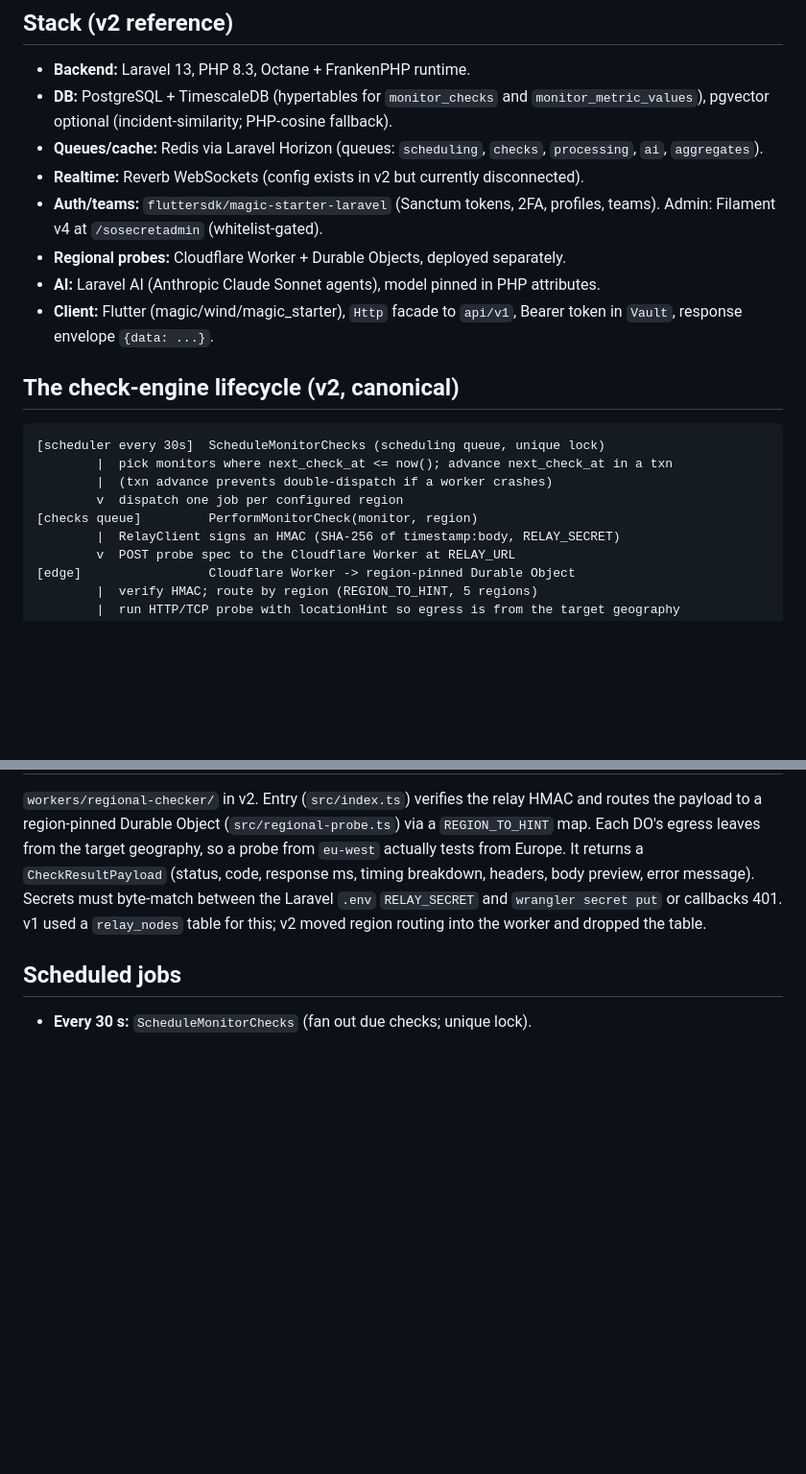
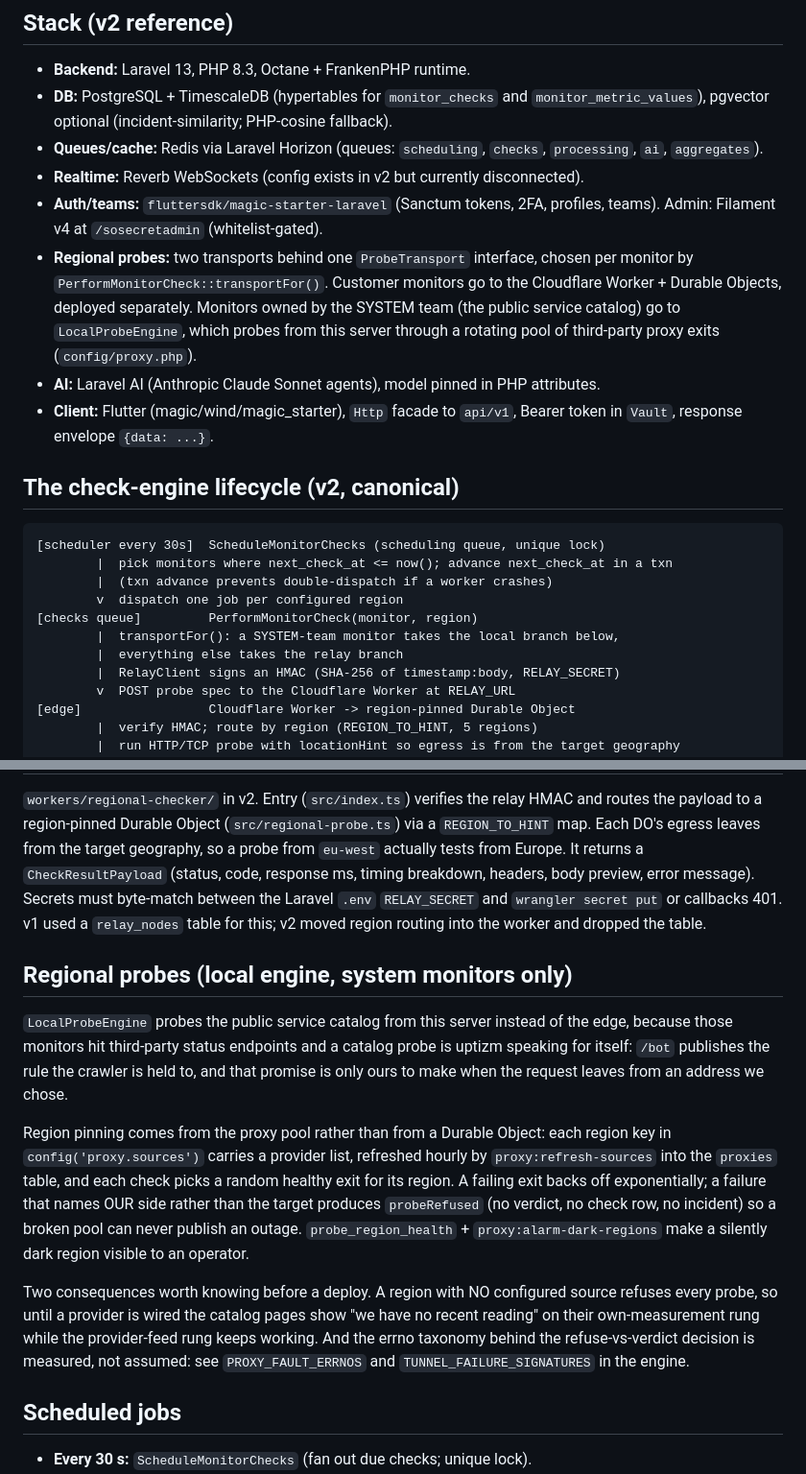
Before and after one commit to anilcancakir/uptizm, a Markdown page: docs/uptizm-system/architecture.md, 2 parts joined by grey strips. Shown at 96% size. Rendered like a GitHub page; blank space fills up the shorter version.

Commit message:
docs(architecture): the check path forked and both documents still described one
`architecture.md` and `.claude/rules/backend.md` both stated that checks run at the
edge, full stop. That stopped being true when the public service catalog moved onto
`LocalProbeEngine`: `PerformMonitorCheck::transportFor()` now forks on
`Team::$is_system`, so a customer's monitor goes to the Cloudflare Worker and a
catalog monitor egresses from this server through the proxy pool.

The rule file matters more than the doc here, since it loads into every session that
touches `backend/`, and a session reading it would have looked for the probe in the
wrong process. Both now describe the fork, the refuse-rather-than-publish contract,
and the one deploy consequence: a region with no configured proxy source refuses every
probe, so the catalog pages sit on "no recent reading" for their own measurement while
the provider-feed rung keeps working.

```diff
--- a/docs/uptizm-system/architecture.md
+++ b/docs/uptizm-system/architecture.md
@@ -19,7 +19,11 @@ and plan. It is drawn from the two full-stack iterations; v2 is the canonical sh
 - **Realtime:** Reverb WebSockets (config exists in v2 but currently disconnected).
 - **Auth/teams:** `fluttersdk/magic-starter-laravel` (Sanctum tokens, 2FA, profiles,
   teams). Admin: Filament v4 at `/sosecretadmin` (whitelist-gated).
-- **Regional probes:** Cloudflare Worker + Durable Objects, deployed separately.
+- **Regional probes:** two transports behind one `ProbeTransport` interface, chosen per
+  monitor by `PerformMonitorCheck::transportFor()`. Customer monitors go to the
+  Cloudflare Worker + Durable Objects, deployed separately. Monitors owned by the
+  SYSTEM team (the public service catalog) go to `LocalProbeEngine`, which probes from
+  this server through a rotating pool of third-party proxy exits (`config/proxy.php`).
 - **AI:** Laravel AI (Anthropic Claude Sonnet agents), model pinned in PHP attributes.
 - **Client:** Flutter (magic/wind/magic_starter), `Http` facade to `api/v1`, Bearer
   token in `Vault`, response envelope `{data: ...}`.
@@ -32,6 +36,8 @@ and plan. It is drawn from the two full-stack iterations; v2 is the canonical sh
         |  (txn advance prevents double-dispatch if a worker crashes)
         v  dispatch one job per configured region
 [checks queue]         PerformMonitorCheck(monitor, region)
+        |  transportFor(): a SYSTEM-team monitor takes the local branch below,
+        |  everything else takes the relay branch
         |  RelayClient signs an HMAC (SHA-256 of timestamp:body, RELAY_SECRET)
         v  POST probe spec to the Cloudflare Worker at RELAY_URL
 [edge]                 Cloudflare Worker -> region-pinned Durable Object
@@ -89,6 +95,27 @@ byte-match between the Laravel `.env` `RELAY_SECRET` and `wrangler secret put` o
 callbacks 401. v1 used a `relay_nodes` table for this; v2 moved region routing into the
 worker and dropped the table.
 
+## Regional probes (local engine, system monitors only)
+
+`LocalProbeEngine` probes the public service catalog from this server instead of the
+edge, because those monitors hit third-party status endpoints and a catalog probe is
+uptizm speaking for itself: `/bot` publishes the rule the crawler is held to, and that
+promise is only ours to make when the request leaves from an address we chose.
+
+Region pinning comes from the proxy pool rather than from a Durable Object: each region
+key in `config('proxy.sources')` carries a provider list, refreshed hourly by
+`proxy:refresh-sources` into the `proxies` table, and each check picks a random healthy
+exit for its region. A failing exit backs off exponentially; a failure that names OUR
+side rather than the target produces `probeRefused` (no verdict, no check row, no
+incident) so a broken pool can never publish an outage. `probe_region_health` +
+`proxy:alarm-dark-regions` make a silently dark region visible to an operator.
+
+Two consequences worth knowing before a deploy. A region with NO configured source
+refuses every probe, so until a provider is wired the catalog pages show "we have no
+recent reading" on their own-measurement rung while the provider-feed rung keeps
+working. And the errno taxonomy behind the refuse-vs-verdict decision is measured, not
+assumed: see `PROXY_FAULT_ERRNOS` and `TUNNEL_FAILURE_SIGNATURES` in the engine.
+
 ## Scheduled jobs
 
 - **Every 30 s:** `ScheduleMonitorChecks` (fan out due checks; unique lock).
```
Also changed, not shown: .claude/rules/backend.md (+3 -1 lines).
